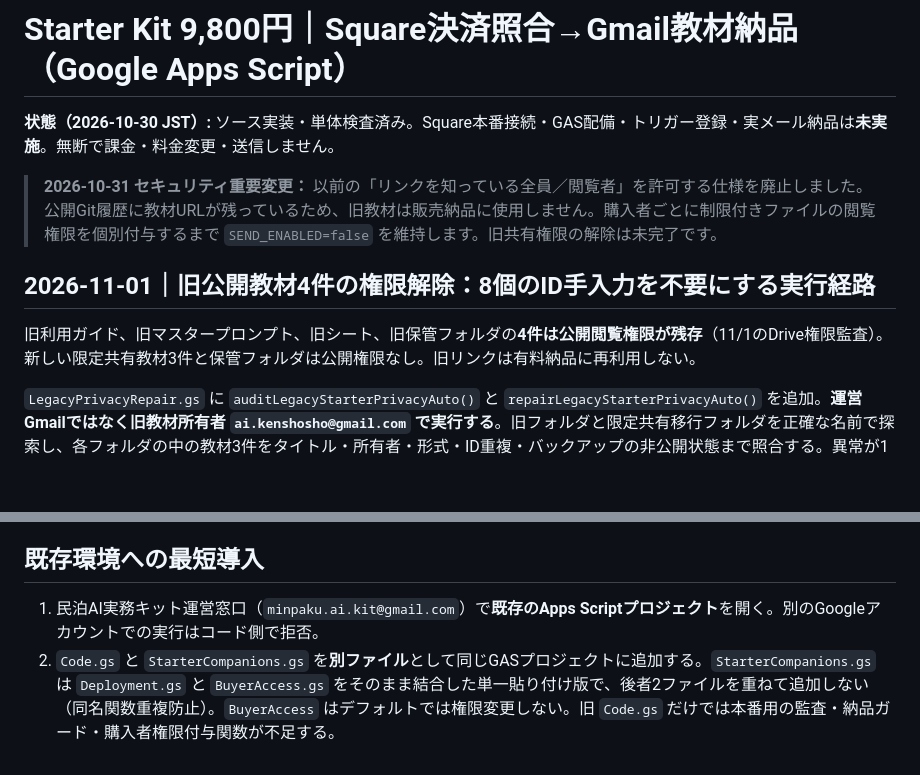
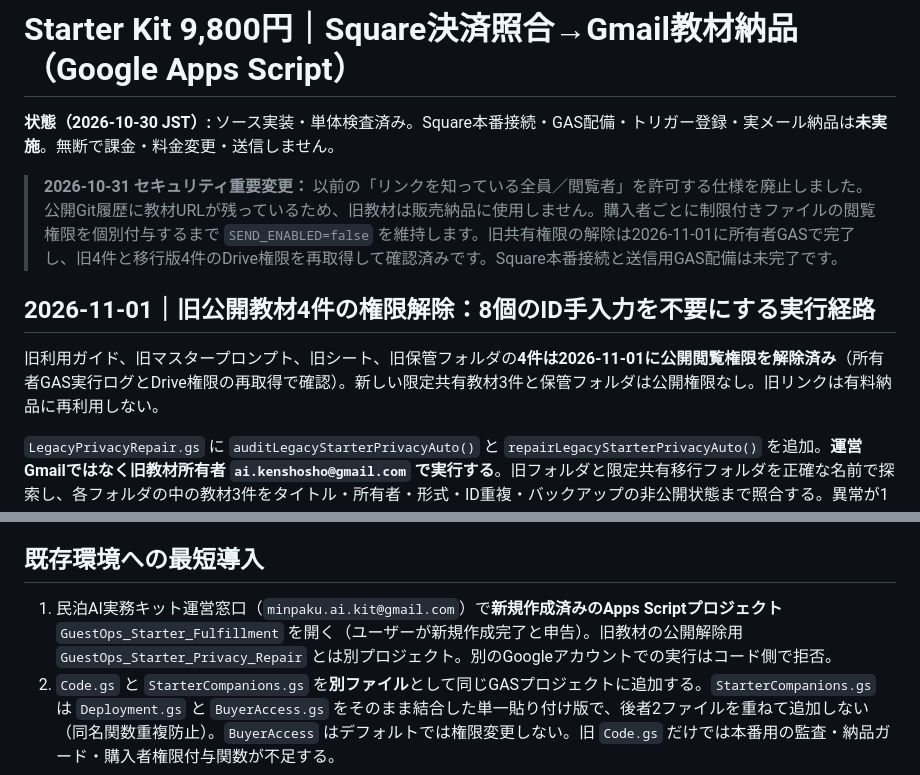
Before and after one commit to ysenterprisecorporation-ship-it/guestops-ai, a Markdown page: integrations/square-starter-fulfillment/README.md, 2 parts joined by grey strips. GitHub-like rendering; blank space fills up the shorter version.

Commit message:
docs(starter): record verified privacy closure and new GAS project setup

```diff
--- a/integrations/square-starter-fulfillment/README.md
+++ b/integrations/square-starter-fulfillment/README.md
@@ -2,11 +2,11 @@
 
 **状態（2026-10-30 JST）:** ソース実装・単体検査済み。Square本番接続・GAS配備・トリガー登録・実メール納品は**未実施**。無断で課金・料金変更・送信しません。
 
-> **2026-10-31 セキュリティ重要変更：** 以前の「リンクを知っている全員／閲覧者」を許可する仕様を廃止しました。公開Git履歴に教材URLが残っているため、旧教材は販売納品に使用しません。購入者ごとに制限付きファイルの閲覧権限を個別付与するまで `SEND_ENABLED=false` を維持します。旧共有権限の解除は未完了です。
+> **2026-10-31 セキュリティ重要変更：** 以前の「リンクを知っている全員／閲覧者」を許可する仕様を廃止しました。公開Git履歴に教材URLが残っているため、旧教材は販売納品に使用しません。購入者ごとに制限付きファイルの閲覧権限を個別付与するまで `SEND_ENABLED=false` を維持します。旧共有権限の解除は2026-11-01に所有者GASで完了し、旧4件と移行版4件のDrive権限を再取得して確認済みです。Square本番接続と送信用GAS配備は未完了です。
 
 ## 2026-11-01｜旧公開教材4件の権限解除：8個のID手入力を不要にする実行経路
 
-旧利用ガイド、旧マスタープロンプト、旧シート、旧保管フォルダの**4件は公開閲覧権限が残存**（11/1のDrive権限監査）。新しい限定共有教材3件と保管フォルダは公開権限なし。旧リンクは有料納品に再利用しない。
+旧利用ガイド、旧マスタープロンプト、旧シート、旧保管フォルダの**4件は2026-11-01に公開閲覧権限を解除済み**（所有者GAS実行ログとDrive権限の再取得で確認）。新しい限定共有教材3件と保管フォルダは公開権限なし。旧リンクは有料納品に再利用しない。
 
 `LegacyPrivacyRepair.gs` に `auditLegacyStarterPrivacyAuto()` と `repairLegacyStarterPrivacyAuto()` を追加。**運営Gmailではなく旧教材所有者 `ai.kenshosho@gmail.com` で実行する**。旧フォルダと限定共有移行フォルダを正確な名前で探索し、各フォルダの中の教材3件をタイトル・所有者・形式・ID重複・バックアップの非公開状態まで照合する。異常が1件でもあれば共有設定を変更しない。旧共有の解除のみ行い、ファイル削除・課金・メール送信は行わない。
 
@@ -22,7 +22,7 @@
 - 初期値は `SEND_ENABLED` 未設定＝**送信禁止（dry run）**。課金・注文変更・Square設定変更をするAPIは一切呼ばない。
 
 ## 既存環境への最短導入
-1. 民泊AI実務キット運営窓口（`minpaku.ai.kit@gmail.com`）で**既存のApps Scriptプロジェクト**を開く。別のGoogleアカウントでの実行はコード側で拒否。
+1. 民泊AI実務キット運営窓口（`minpaku.ai.kit@gmail.com`）で**新規作成済みのApps Scriptプロジェクト** `GuestOps_Starter_Fulfillment` を開く（ユーザーが新規作成完了と申告）。旧教材の公開解除用 `GuestOps_Starter_Privacy_Repair` とは別プロジェクト。別のGoogleアカウントでの実行はコード側で拒否。
 2. `Code.gs` と `StarterCompanions.gs` を**別ファイル**として同じGASプロジェクトに追加する。`StarterCompanions.gs` は `Deployment.gs` と `BuyerAccess.gs` をそのまま結合した単一貼り付け版で、後者2ファイルを重ねて追加しない（同名関数重複防止）。`BuyerAccess` はデフォルトでは権限変更しない。旧 `Code.gs` だけでは本番用の監査・納品ガード・購入者権限付与関数が不足する。
 3. プロジェクト設定 → スクリプト プロパティへ次のキーを登録（**トークンや購入者用URLをGitHubにコミットしない**）。
 
```
